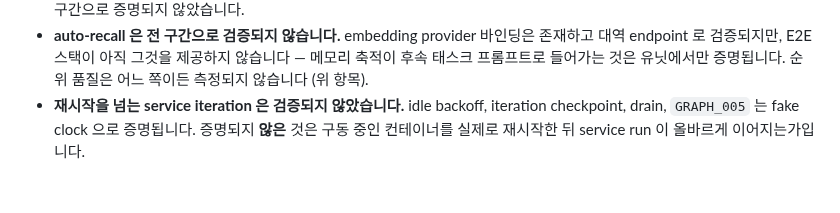
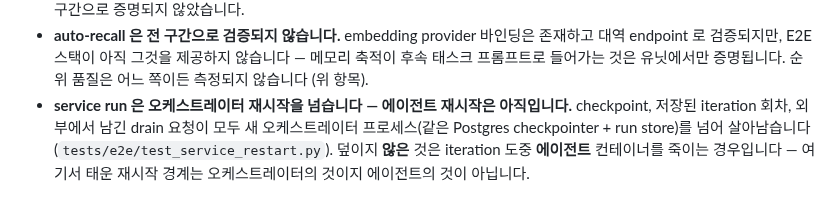
Before and after one commit to EinSofINTEREST/Malkuth, a Markdown page: docs/ko/testing.md, the part around the change. GitHub-like rendering.

```diff
--- a/docs/ko/testing.md
+++ b/docs/ko/testing.md
@@ -85,7 +85,9 @@ pytest-cov `--cov-fail-under=70` 로 강제. 핵심 경로 90%+ 와 에러 변
   바인딩은 존재하고 대역 endpoint 로 검증되지만, E2E 스택이 아직 그것을
   제공하지 않습니다 — 메모리 축적이 후속 태스크 프롬프트로 들어가는 것은
   유닛에서만 증명됩니다. 순위 품질은 어느 쪽이든 측정되지 않습니다 (위 항목).
-- **재시작을 넘는 service iteration 은 검증되지 않았습니다.** idle backoff,
-  iteration checkpoint, drain, `GRAPH_005` 는 fake clock 으로 증명됩니다.
-  증명되지 **않은** 것은 구동 중인 컨테이너를 실제로 재시작한 뒤 service run 이
-  올바르게 이어지는가입니다.
+- **service run 은 오케스트레이터 재시작을 넘습니다 — 에이전트 재시작은
+  아직입니다.** checkpoint, 저장된 iteration 회차, 외부에서 남긴 drain 요청이
+  모두 새 오케스트레이터 프로세스(같은 Postgres checkpointer + run store)를
+  넘어 살아남습니다 (`tests/e2e/test_service_restart.py`). 덮이지 **않은**
+  것은 iteration 도중 **에이전트** 컨테이너를 죽이는 경우입니다 — 여기서
+  태운 재시작 경계는 오케스트레이터의 것이지 에이전트의 것이 아닙니다.
```
Also changed, not shown: docs/en/testing.md (+6 -4 lines).
